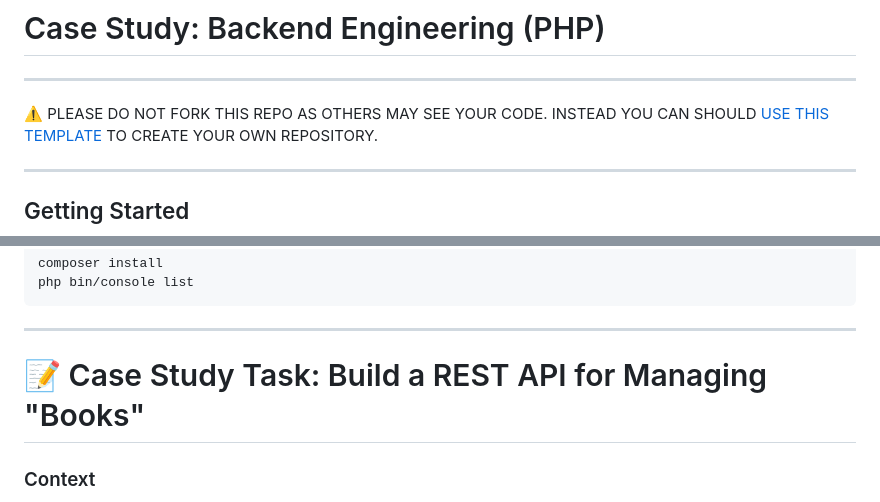
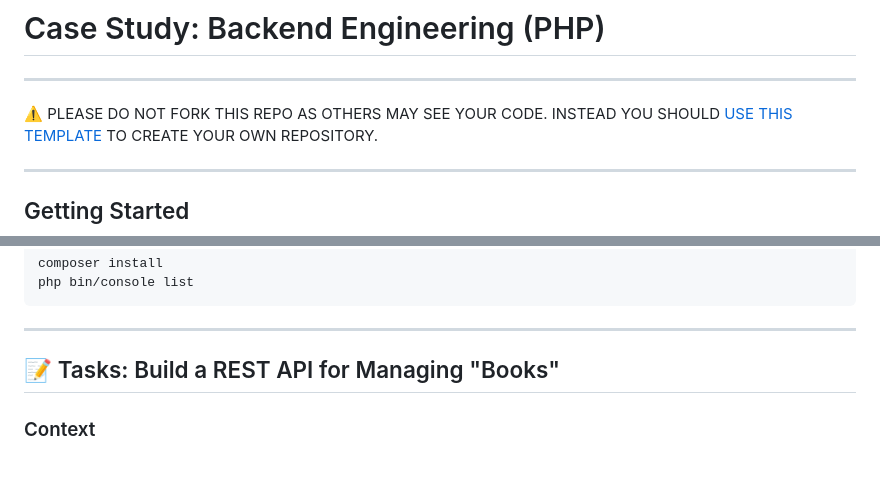
Before and after one commit to MDPI-AG/case-study-backend-engineering-php, a Markdown page: README.md, 2 parts joined by grey strips. GitHub-like rendering; blank space fills up the shorter version.

Commit message:
tweak README

```diff
--- a/README.md
+++ b/README.md
@@ -2,7 +2,7 @@
 
 ---
 
-⚠️ PLEASE DO NOT FORK THIS REPO AS OTHERS MAY SEE YOUR CODE. INSTEAD YOU CAN SHOULD
+⚠️ PLEASE DO NOT FORK THIS REPO AS OTHERS MAY SEE YOUR CODE. INSTEAD YOU SHOULD
 [USE THIS TEMPLATE](https://github.com/new?template_name=case-study-backend-engineering-php&template_owner=MDPI-AG)
 TO CREATE YOUR OWN REPOSITORY.
 
@@ -61,7 +61,7 @@ php bin/console list
 
 ---
 
-# 📝 Case Study Task: Build a REST API for Managing "Books"
+## 📝 Tasks: Build a REST API for Managing "Books"
 
 ### Context
 
```
